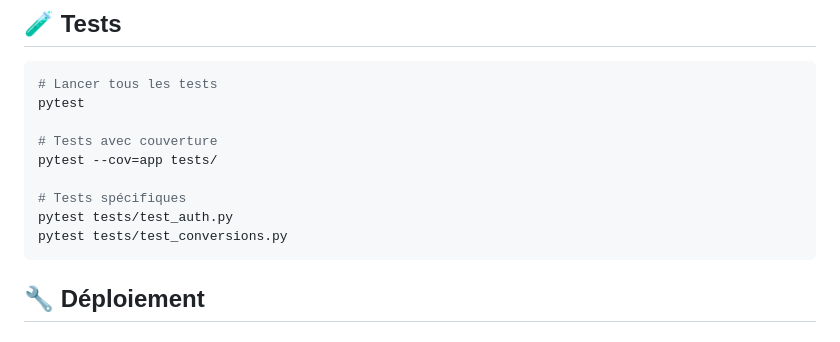
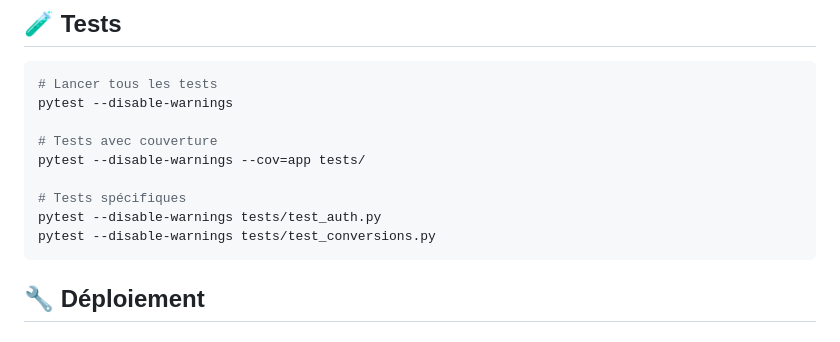
Before and after one commit to cyrus937/flask-currency-converter, a Markdown page: README.md, the part around the change. Drawn GitHub-style.

Commit message:
refactor: Suppress warnings in pytest commands for cleaner test output

````diff
--- a/README.md
+++ b/README.md
@@ -195,14 +195,14 @@ curl -X GET http://localhost:5000/api/auth/profile \
 
 ```bash
 # Lancer tous les tests
-pytest
+pytest --disable-warnings
 
 # Tests avec couverture
-pytest --cov=app tests/
+pytest --disable-warnings --cov=app tests/
 
 # Tests spécifiques
-pytest tests/test_auth.py
-pytest tests/test_conversions.py
+pytest --disable-warnings tests/test_auth.py
+pytest --disable-warnings tests/test_conversions.py
 ```
 
 ## 🔧 Déploiement
````
